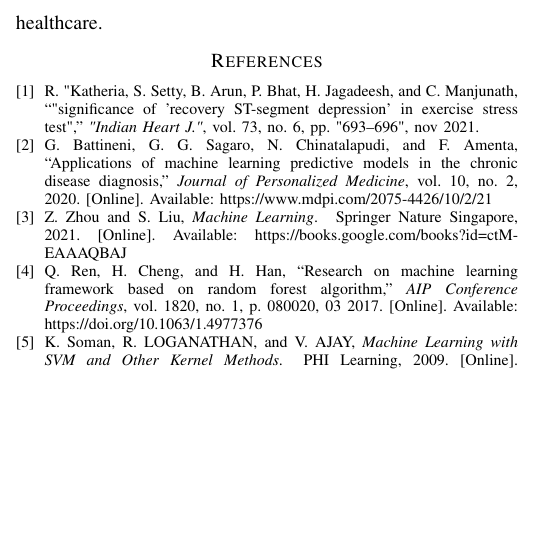
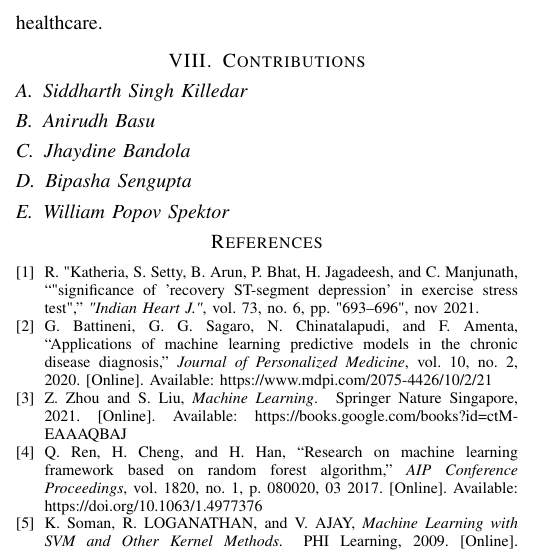
Before and after one commit to abasu2/ecs171final, a LaTeX paper (report/src/main.tex, which reads report/src/8-contributions.tex): part of one column of page 4 of 4, cut so that both start at the same text, the shorter picture padded with empty space. Compiled offline with pdfLaTeX; a missing font is replaced by an installed copy or a similar font; a LaTeX package or settings file that is missing is left out.

Commit message:
Added contributions section

```diff
--- /dev/null
+++ b/report/src/8-contributions.tex
@@ -0,0 +1,11 @@
+\section{Contributions}
+
+\subsection{Siddharth Singh Killedar}
+
+\subsection{Anirudh Basu}
+
+\subsection{Jhaydine Bandola}
+
+\subsection{Bipasha Sengupta}
+
+\subsection{William Popov Spektor}
```
Also changed, not shown: report/src/main.tex (+1 -0 lines).
